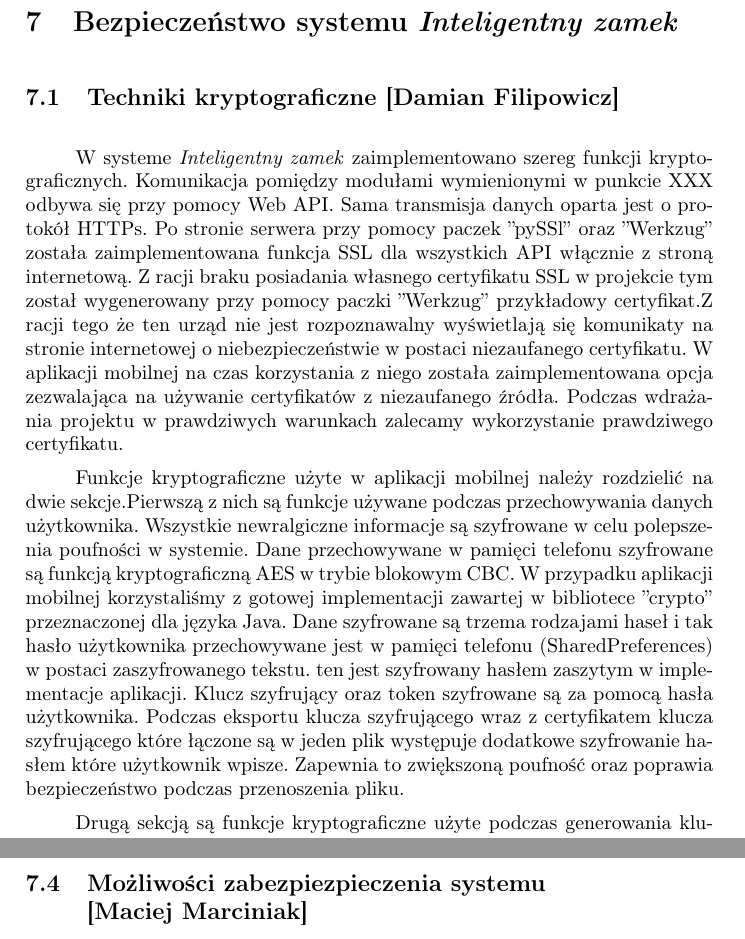
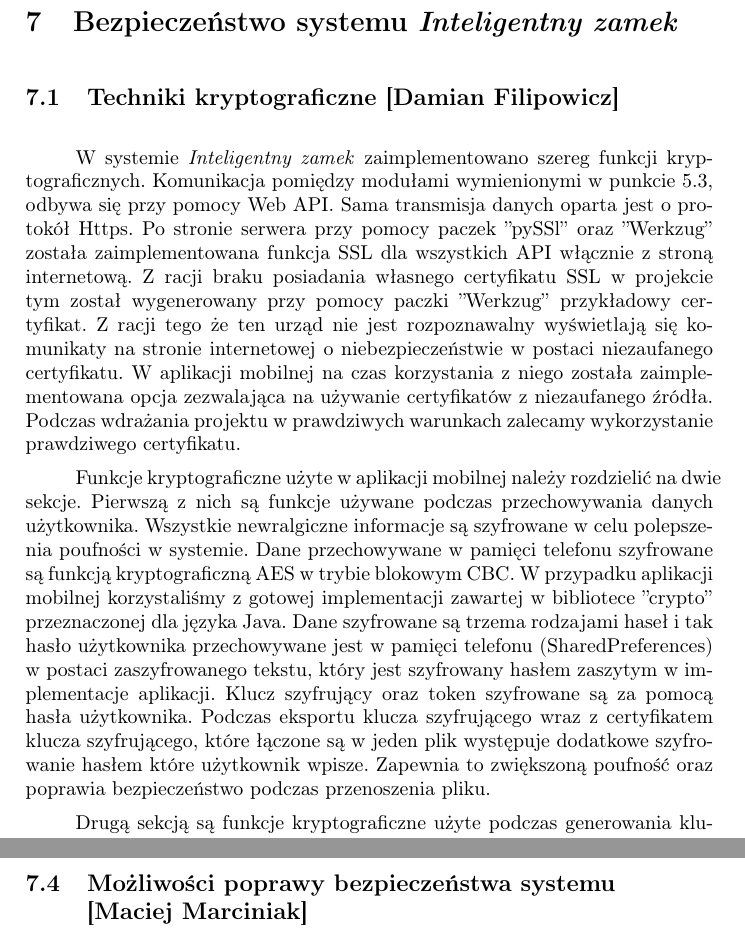
Before and after one commit to michau86/PUT-Inteligentny-zamek, a LaTeX thesis (Praca inżynierska/Praca inzynierska Marciniak Filipowicz.tex, which reads Praca inżynierska/bezpieczenstwo.tex, Praca inżynierska/konfiguracja.tex): two parts of pages 85 and 89 of 100, joined at a grey line, cut so that both start at the same text. Compiled offline with pdfLaTeX.

Commit message:
bezpieczeństwo

```diff
--- a/Praca inżynierska/bezpieczenstwo.tex
+++ b/Praca inżynierska/bezpieczenstwo.tex
@@ -1,11 +1,12 @@
 % !TeX spellcheck = pl_PL
-% W szczególności rozdział ten powinien znaleźć się u osób
-% ze specjalności  BSI
-\newpage\section{Bezpieczeństwo systemu \textsl{\NazwaSys}} \label{sec:bezpieczenstwo}
+\newpage
+\section{Bezpieczeństwo systemu \textsl{\NazwaSys}} \label{sec:bezpieczenstwo}
+
+
 \subsection[Techniki kryptograficzne]{Techniki kryptograficzne [\StudentB]}
-W systeme \textsl{\NazwaSys} zaimplementowano szereg funkcji kryptograficznych. Komunikacja pomiędzy modułami wymienionymi w punkcie XXX odbywa się przy pomocy Web API. Sama transmisja danych oparta jest o protokół HTTPs. Po stronie serwera przy pomocy paczek ''pySSl'' oraz ''Werkzug'' została zaimplementowana funkcja SSL dla wszystkich API włącznie z stroną internetową. Z racji braku posiadania własnego certyfikatu SSL w projekcie tym został wygenerowany przy pomocy paczki ''Werkzug'' przykładowy certyfikat.Z racji tego że ten urząd nie jest rozpoznawalny wyświetlają się komunikaty na stronie internetowej o niebezpieczeństwie w postaci niezaufanego certyfikatu. W aplikacji mobilnej na czas korzystania z niego została zaimplementowana opcja zezwalająca na używanie certyfikatów z niezaufanego źródła. Podczas wdrażania projektu w prawdziwych warunkach zalecamy wykorzystanie prawdziwego certyfikatu.
+W systemie \textsl{\NazwaSys} zaimplementowano szereg funkcji kryptograficznych. Komunikacja pomiędzy modułami wymienionymi w punkcie \ref{Komunikacja serwer}, \linebreak odbywa się przy pomocy Web API. Sama transmisja danych oparta jest o~protokół Https. Po stronie serwera przy pomocy paczek ''pySSl'' oraz ''Werkzug'' została zaimplementowana funkcja SSL dla wszystkich API włącznie z stroną internetową. Z racji braku posiadania własnego certyfikatu SSL w~projekcie tym został wygenerowany przy pomocy paczki ''Werkzug'' przykładowy certyfikat. Z~racji tego że ten urząd nie jest rozpoznawalny wyświetlają się komunikaty na~stronie internetowej o niebezpieczeństwie w postaci niezaufanego certyfikatu. W~aplikacji mobilnej na~czas korzystania z niego została zaimplementowana opcja zezwalająca na używanie certyfikatów z niezaufanego źródła. Podczas wdrażania projektu w prawdziwych warunkach zalecamy wykorzystanie prawdziwego certyfikatu.
 
-Funkcje kryptograficzne użyte w aplikacji mobilnej należy rozdzielić na dwie sekcje.Pierwszą z nich są funkcje używane podczas przechowywania danych użytkownika. Wszystkie newralgiczne informacje są szyfrowane w celu polepszenia poufności w systemie. Dane przechowywane w pamięci telefonu szyfrowane są funkcją kryptograficzną AES w trybie blokowym CBC. W przypadku aplikacji mobilnej korzystaliśmy z gotowej implementacji zawartej w bibliotece ''crypto'' przeznaczonej dla języka Java. Dane szyfrowane są trzema rodzajami haseł i tak hasło użytkownika przechowywane jest w pamięci telefonu (SharedPreferences) w postaci zaszyfrowanego tekstu.  ten jest szyfrowany hasłem zaszytym w implementacje aplikacji. Klucz szyfrujący oraz token szyfrowane są za pomocą hasła użytkownika. Podczas eksportu klucza szyfrującego wraz z certyfikatem klucza szyfrującego które łączone są w jeden plik   występuje dodatkowe szyfrowanie hasłem które użytkownik wpisze. Zapewnia to zwiększoną poufność oraz poprawia bezpieczeństwo podczas przenoszenia pliku.
+Funkcje kryptograficzne użyte w aplikacji mobilnej należy rozdzielić na~dwie sekcje. Pierwszą z~nich są funkcje używane podczas przechowywania danych użytkownika. Wszystkie newralgiczne informacje są szyfrowane w celu polepszenia poufności w systemie. Dane przechowywane w pamięci telefonu szyfrowane są funkcją kryptograficzną AES w trybie blokowym CBC. W przypadku aplikacji mobilnej korzystaliśmy z gotowej implementacji zawartej w bibliotece ''crypto'' przeznaczonej dla języka Java. Dane szyfrowane są trzema rodzajami haseł i~tak hasło użytkownika przechowywane jest w pamięci telefonu (SharedPreferences) w postaci zaszyfrowanego tekstu, który jest szyfrowany hasłem zaszytym w~implementacje aplikacji. Klucz szyfrujący oraz token szyfrowane są za pomocą hasła użytkownika. Podczas eksportu klucza szyfrującego wraz z~certyfikatem klucza szyfrującego, które łączone są w jeden plik   występuje dodatkowe szyfrowanie hasłem które użytkownik wpisze. Zapewnia to zwiększoną poufność oraz poprawia bezpieczeństwo podczas przenoszenia pliku.
 
 Drugą sekcją są funkcje kryptograficzne użyte podczas generowania klucza szyfrującego oraz używania go do podpisów. Algorytmem użytym do tego jest RSA. Sygnatura wykorzystywana w tym algorytmie to SHA-256. Do implementacji tych funkcji skorzystaliśmy z gotowej biblioteki ''security''. Klucze te są podstawą kryptograficzną naszego projektu oraz implementacji PKI. Generowane są one po stronie aplikacji mobilnej i z pary kluczy prywatny publiczny tylko publiczny jest przesyłany do serwera, i dzięki temu oraz polityce przechowywania tego klucza uniemożliwiamy przejęcie tego klucza przez osoby niepowołane.
 
@@ -14,11 +14,12 @@ Aplikacja zarządzająca zamkiem korzysta z funkcji kryptograficznych takich jak
 \newpage
 \subsection[Podatności systemu (OWASP Top 10)]{Podatności systemu (OWASP Top 10) \newline [\StudentA]}
+
 
 \newpage
 \subsection[Inne zagrożenia występujące w systemie]{Inne zagrożenia występujące w systemie \newline [\StudentB]}
 
 \newpage
-\subsection[Możliwości zabezpiezpieczenia systemu]{Możliwości zabezpiezpieczenia systemu \newline [\StudentA]}
+\subsection[Możliwości poprawy bezpieczeństwa systemu]{Możliwości poprawy bezpieczeństwa systemu \newline [\StudentA]}
 
 \newpage
 \subsection{Wnioski}
--- a/Praca inżynierska/konfiguracja.tex
+++ b/Praca inżynierska/konfiguracja.tex
@@ -98,8 +98,8 @@ showstringspaces=false            %
 \lstset{
 	numbers=left,
   	numberstyle=\footnotesize,
-   	numbersep=8pt,
+   	numbersep=3pt,
    	frame = single,
    	language=Java,
-   	framexleftmargin=15pt
+   	framexleftmargin=12pt
 }
```
Also changed, not shown: Praca inżynierska/bezpieczenstwo.tex (3 more changed lines).
